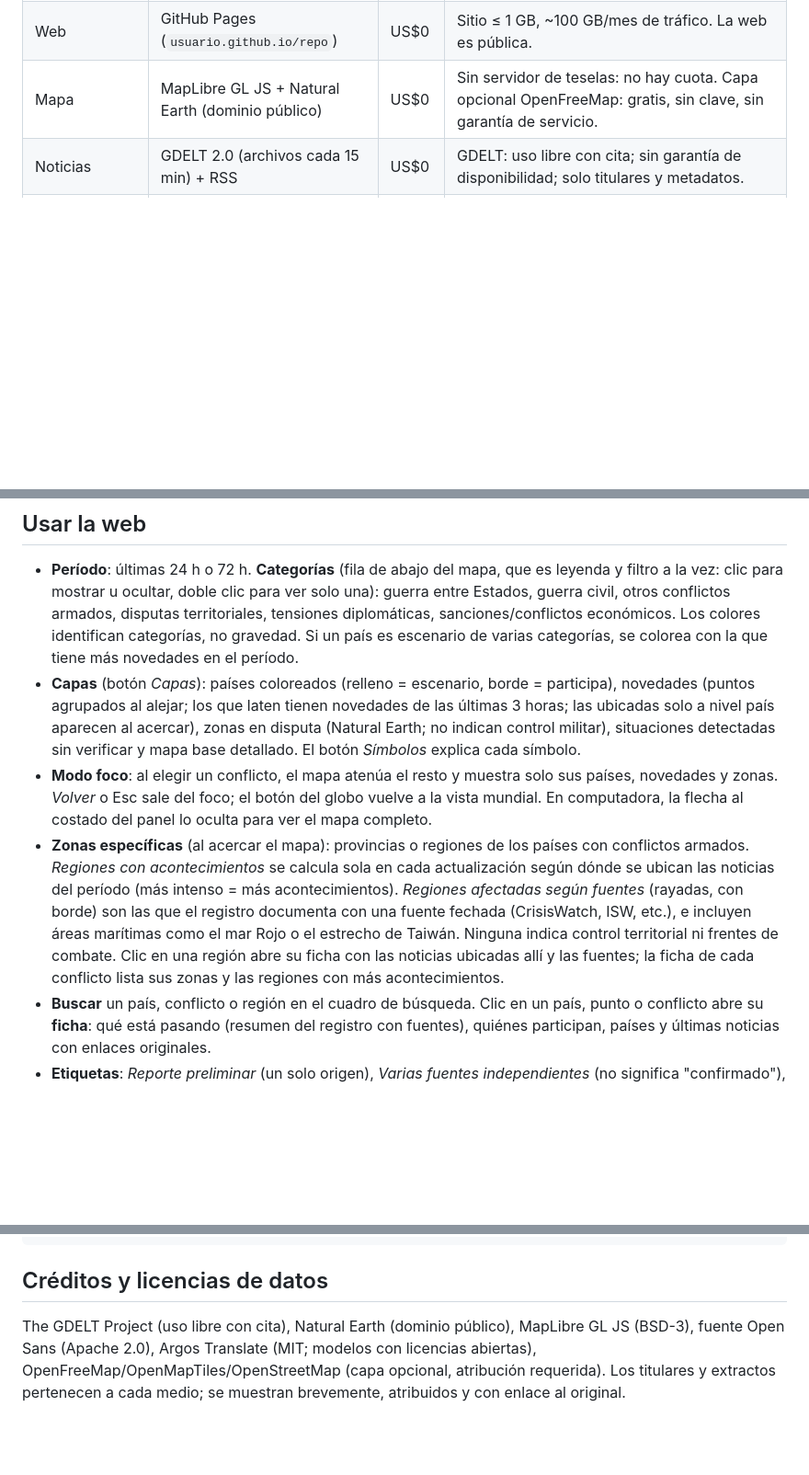
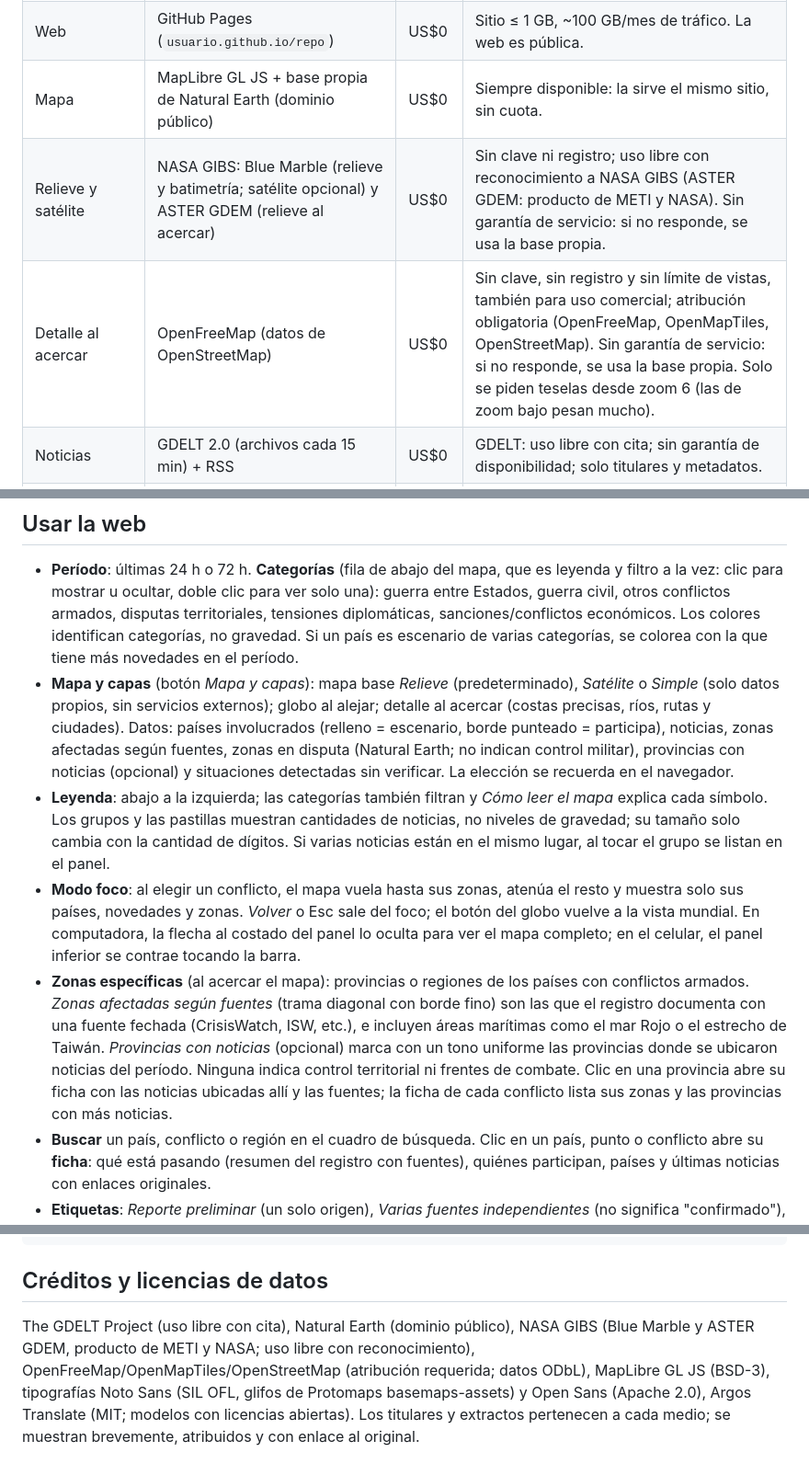
Before and after one commit to joaquinveloso2020-hue/mapa-conflictos, a Markdown page: README.md, 3 parts joined by grey strips. Shown at 92% size. Rendered like a GitHub page; blank space fills up the shorter version.

Commit message:
Mapa v3: proveedores del mapa, límites gratuitos, atribuciones y uso (README)

```diff
--- a/README.md
+++ b/README.md
@@ -23,7 +23,9 @@ GitHub Actions (cada 15 min, cron)                       GitHub Pages
 |---|---|---|---|
 | Recopilación programada | GitHub Actions (repo público) | US$0 | Gratis e ilimitado en repos públicos con runners estándar; mínimo 5 min entre ejecuciones; puede demorarse en horas pico; se desactiva tras 60 días sin actividad (cada ciclo guarda estado, lo que cuenta como actividad). |
 | Web | GitHub Pages (`usuario.github.io/repo`) | US$0 | Sitio ≤ 1 GB, ~100 GB/mes de tráfico. La web es pública. |
-| Mapa | MapLibre GL JS + Natural Earth (dominio público) | US$0 | Sin servidor de teselas: no hay cuota. Capa opcional OpenFreeMap: gratis, sin clave, sin garantía de servicio. |
+| Mapa | MapLibre GL JS + base propia de Natural Earth (dominio público) | US$0 | Siempre disponible: la sirve el mismo sitio, sin cuota. |
+| Relieve y satélite | NASA GIBS: Blue Marble (relieve y batimetría; satélite opcional) y ASTER GDEM (relieve al acercar) | US$0 | Sin clave ni registro; uso libre con reconocimiento a NASA GIBS (ASTER GDEM: producto de METI y NASA). Sin garantía de servicio: si no responde, se usa la base propia. |
+| Detalle al acercar | OpenFreeMap (datos de OpenStreetMap) | US$0 | Sin clave, sin registro y sin límite de vistas, también para uso comercial; atribución obligatoria (OpenFreeMap, OpenMapTiles, OpenStreetMap). Sin garantía de servicio: si no responde, se usa la base propia. Solo se piden teselas desde zoom 6 (las de zoom bajo pesan mucho). |
 | Noticias | GDELT 2.0 (archivos cada 15 min) + RSS | US$0 | GDELT: uso libre con cita; sin garantía de disponibilidad; solo titulares y metadatos. |
 | Traducción | Argos Translate (modelos abiertos en el propio runner) | US$0 | Calidad intermedia; algunos idiomas sin modelo (se muestra el original). |
 | Alertas | Bot API de Telegram | US$0 | ~1 mensaje/segundo por chat; nunca se usan difusiones pagas. |
@@ -33,9 +35,10 @@ GitHub Actions (cada 15 min, cron)                       GitHub Pages
 ## Usar la web
 
 - **Período**: últimas 24 h o 72 h. **Categorías** (fila de abajo del mapa, que es leyenda y filtro a la vez: clic para mostrar u ocultar, doble clic para ver solo una): guerra entre Estados, guerra civil, otros conflictos armados, disputas territoriales, tensiones diplomáticas, sanciones/conflictos económicos. Los colores identifican categorías, no gravedad. Si un país es escenario de varias categorías, se colorea con la que tiene más novedades en el período.
-- **Capas** (botón *Capas*): países coloreados (relleno = escenario, borde = participa), novedades (puntos agrupados al alejar; los que laten tienen novedades de las últimas 3 horas; las ubicadas solo a nivel país aparecen al acercar), zonas en disputa (Natural Earth; no indican control militar), situaciones detectadas sin verificar y mapa base detallado. El botón *Símbolos* explica cada símbolo.
-- **Modo foco**: al elegir un conflicto, el mapa atenúa el resto y muestra solo sus países, novedades y zonas. *Volver* o Esc sale del foco; el botón del globo vuelve a la vista mundial. En computadora, la flecha al costado del panel lo oculta para ver el mapa completo.
-- **Zonas específicas** (al acercar el mapa): provincias o regiones de los países con conflictos armados. *Regiones con acontecimientos* se calcula sola en cada actualización según dónde se ubican las noticias del período (más intenso = más acontecimientos). *Regiones afectadas según fuentes* (rayadas, con borde) son las que el registro documenta con una fuente fechada (CrisisWatch, ISW, etc.), e incluyen áreas marítimas como el mar Rojo o el estrecho de Taiwán. Ninguna indica control territorial ni frentes de combate. Clic en una región abre su ficha con las noticias ubicadas allí y las fuentes; la ficha de cada conflicto lista sus zonas y las regiones con más acontecimientos.
+- **Mapa y capas** (botón *Mapa y capas*): mapa base *Relieve* (predeterminado), *Satélite* o *Simple* (solo datos propios, sin servicios externos); globo al alejar; detalle al acercar (costas precisas, ríos, rutas y ciudades). Datos: países involucrados (relleno = escenario, borde punteado = participa), noticias, zonas afectadas según fuentes, zonas en disputa (Natural Earth; no indican control militar), provincias con noticias (opcional) y situaciones detectadas sin verificar. La elección se recuerda en el navegador.
+- **Leyenda**: abajo a la izquierda; las categorías también filtran y *Cómo leer el mapa* explica cada símbolo. Los grupos y las pastillas muestran cantidades de noticias, no niveles de gravedad; su tamaño solo cambia con la cantidad de dígitos. Si varias noticias están en el mismo lugar, al tocar el grupo se listan en el panel.
+- **Modo foco**: al elegir un conflicto, el mapa vuela hasta sus zonas, atenúa el resto y muestra solo sus países, novedades y zonas. *Volver* o Esc sale del foco; el botón del globo vuelve a la vista mundial. En computadora, la flecha al costado del panel lo oculta para ver el mapa completo; en el celular, el panel inferior se contrae tocando la barra.
+- **Zonas específicas** (al acercar el mapa): provincias o regiones de los países con conflictos armados. *Zonas afectadas según fuentes* (trama diagonal con borde fino) son las que el registro documenta con una fuente fechada (CrisisWatch, ISW, etc.), e incluyen áreas marítimas como el mar Rojo o el estrecho de Taiwán. *Provincias con noticias* (opcional) marca con un tono uniforme las provincias donde se ubicaron noticias del período. Ninguna indica control territorial ni frentes de combate. Clic en una provincia abre su ficha con las noticias ubicadas allí y las fuentes; la ficha de cada conflicto lista sus zonas y las provincias con más noticias.
 - **Buscar** un país, conflicto o región en el cuadro de búsqueda. Clic en un país, punto o conflicto abre su **ficha**: qué está pasando (resumen del registro con fuentes), quiénes participan, países y últimas noticias con enlaces originales.
 - **Etiquetas**: *Reporte preliminar* (un solo origen), *Varias fuentes independientes* (no significa "confirmado"), *Declaración de parte* (solo fuentes oficiales o estatales de una parte), *Versiones contrapuestas*.
 - **Fechas**: se separan publicación, detección y (cuando existe) fecha del hecho.
@@ -88,4 +91,4 @@ python -m colector ciclo --estado /tmp/estado --salida web/datos   # ciclo real
 
 ## Créditos y licencias de datos
 
-The GDELT Project (uso libre con cita), Natural Earth (dominio público), MapLibre GL JS (BSD-3), fuente Open Sans (Apache 2.0), Argos Translate (MIT; modelos con licencias abiertas), OpenFreeMap/OpenMapTiles/OpenStreetMap (capa opcional, atribución requerida). Los titulares y extractos pertenecen a cada medio; se muestran brevemente, atribuidos y con enlace al original.
+The GDELT Project (uso libre con cita), Natural Earth (dominio público), NASA GIBS (Blue Marble y ASTER GDEM, producto de METI y NASA; uso libre con reconocimiento), OpenFreeMap/OpenMapTiles/OpenStreetMap (atribución requerida; datos ODbL), MapLibre GL JS (BSD-3), tipografías Noto Sans (SIL OFL, glifos de Protomaps basemaps-assets) y Open Sans (Apache 2.0), Argos Translate (MIT; modelos con licencias abiertas). Los titulares y extractos pertenecen a cada medio; se muestran brevemente, atribuidos y con enlace al original.
```
